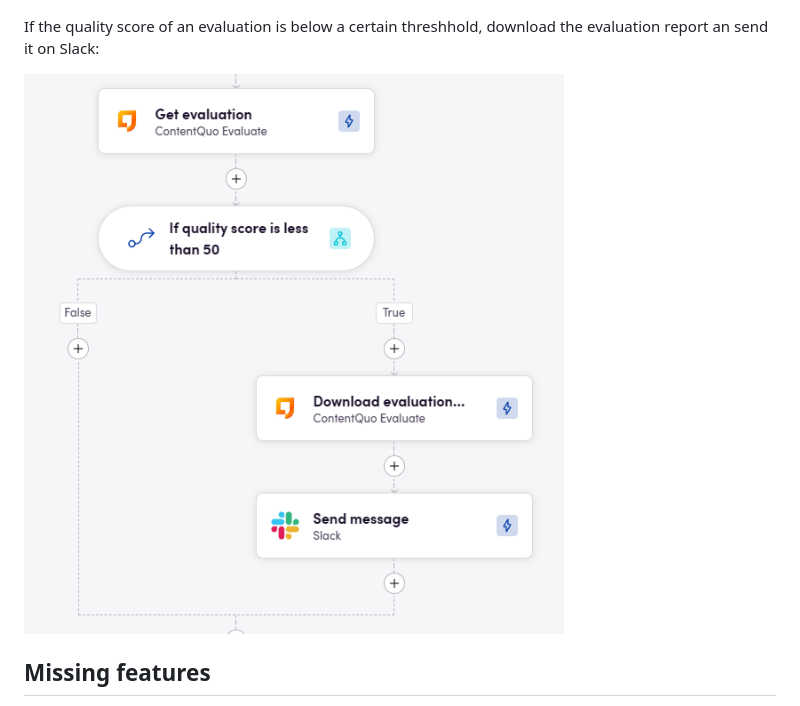
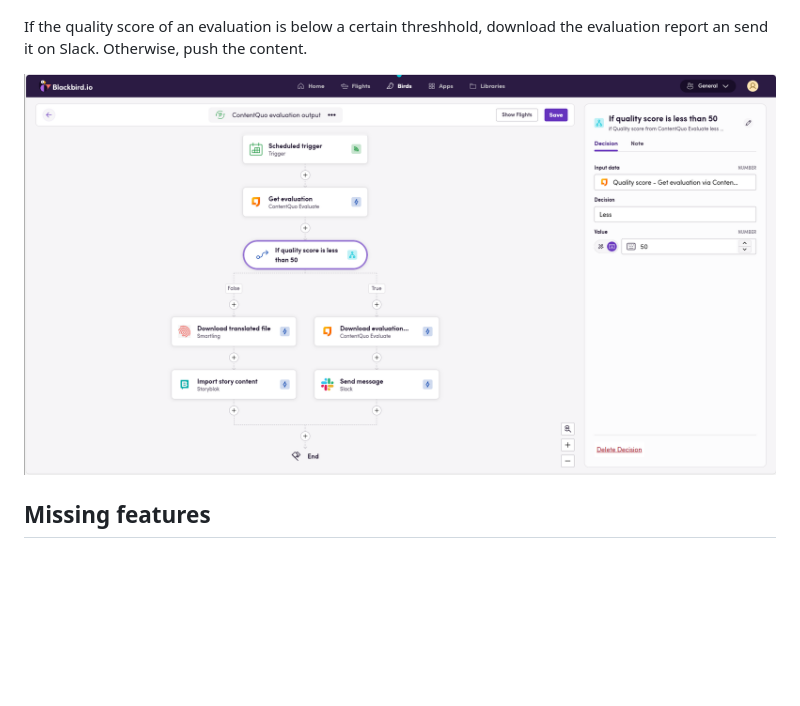
Before and after one commit to bb-io/ContentQuo, a Markdown page: README.md, the part around the change. GitHub-like rendering; pictures changed too: image/README/1706109758396.png (added); blank space fills up the shorter version.

Commit message:
Updated image

```diff
--- a/README.md
+++ b/README.md
@@ -54,9 +54,9 @@ Store issues in an Excel file:
 
 ![1705420538988](image/README/1705420538988.png)
 
-If the quality score of an evaluation is below a certain threshhold, download the evaluation report an send it on Slack:
+If the quality score of an evaluation is below a certain threshhold, download the evaluation report an send it on Slack. Otherwise, push the content.
 
-![1705580633329](image/README/1705580633329.png)
+![1706109758396](image/README/1706109758396.png)
 
 ## Missing features
 
```
Also changed, not shown: image/README/1706109747568.png (added).
